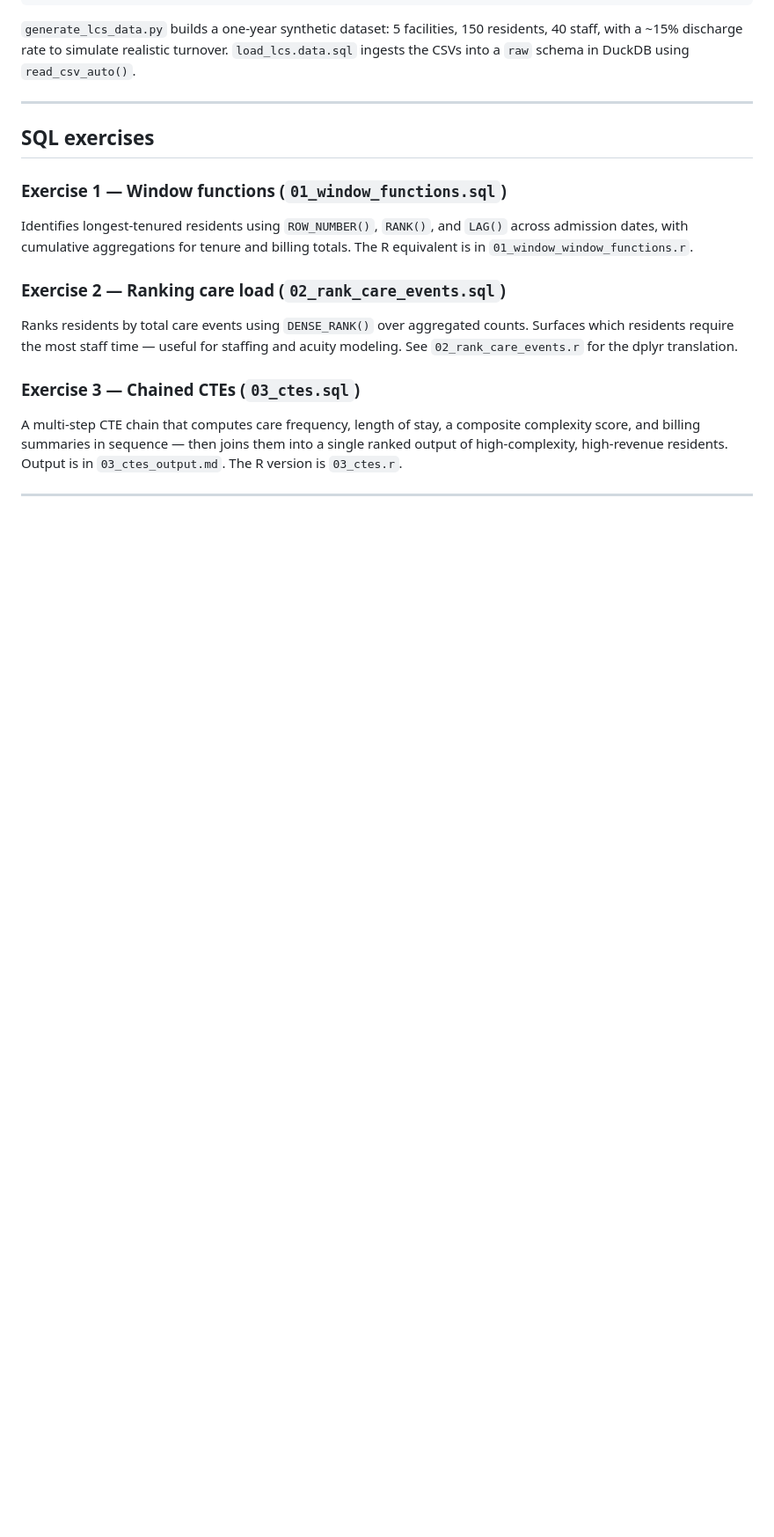
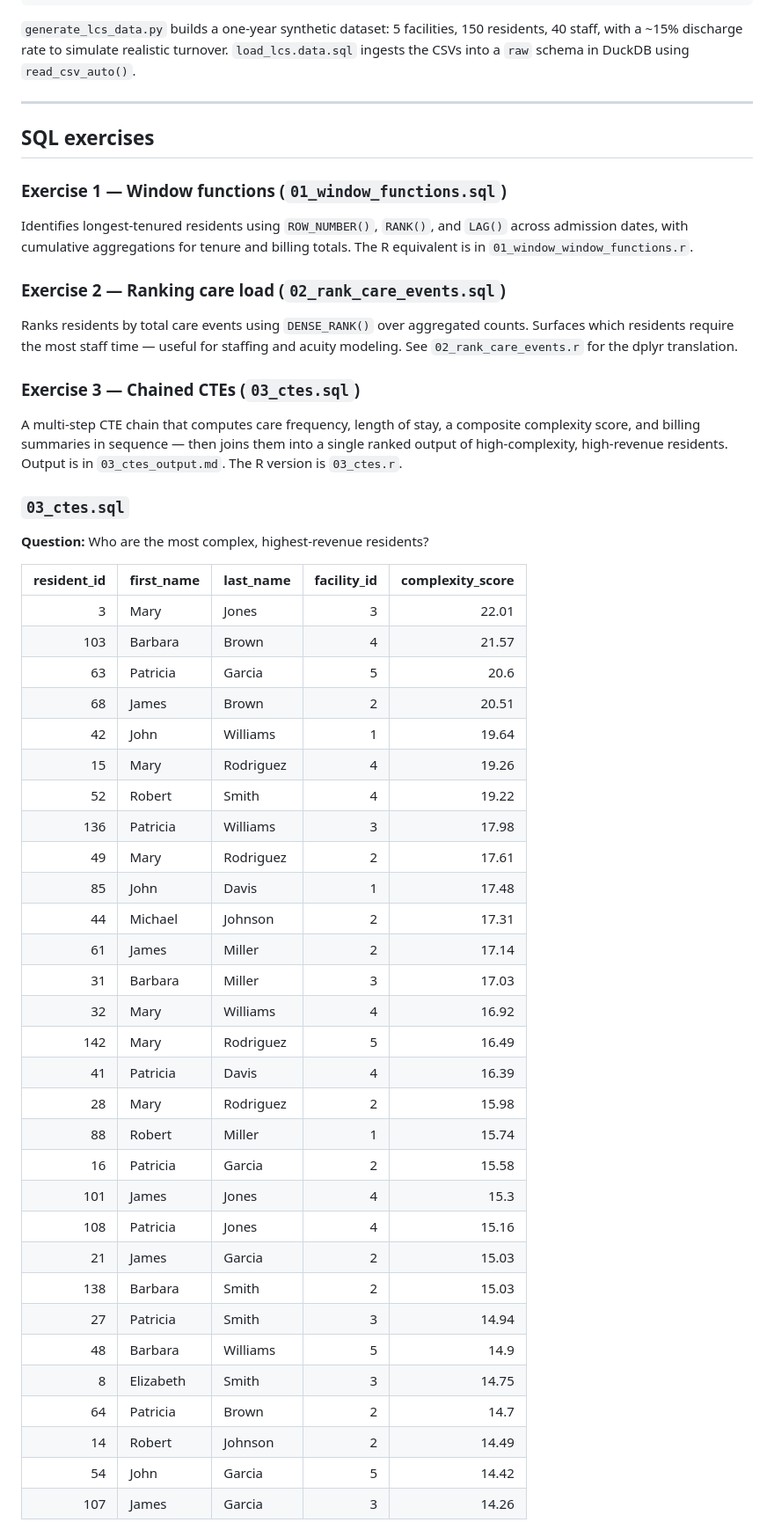
Before and after one commit to jflater/jared-ai-ml-lab, a Markdown page: sql_practice/README.md, the part around one of its changes. Shown at 88% size. Rendered like a GitHub page; blank space fills up the shorter version.

```diff
--- a/sql_practice/README.md
+++ b/sql_practice/README.md
@@ -51,3 +51,41 @@ Ranks residents by total care events using `DENSE_RANK()` over aggregated counts
 
 A multi-step CTE chain that computes care frequency, length of stay, a composite complexity score, and billing summaries in sequence — then joins them into a single ranked output of high-complexity, high-revenue residents. Output is in `03_ctes_output.md`. The R version is `03_ctes.r`.
 
+
+### `03_ctes.sql`
+**Question:** Who are the most complex, highest-revenue residents?
+
+
+| resident_id | first_name | last_name | facility_id | complexity_score |
+|------------:|------------|-----------|------------:|-----------------:|
+| 3           | Mary       | Jones     | 3           | 22.01            |
+| 103         | Barbara    | Brown     | 4           | 21.57            |
+| 63          | Patricia   | Garcia    | 5           | 20.6             |
+| 68          | James      | Brown     | 2           | 20.51            |
+| 42          | John       | Williams  | 1           | 19.64            |
+| 15          | Mary       | Rodriguez | 4           | 19.26            |
+| 52          | Robert     | Smith     | 4           | 19.22            |
+| 136         | Patricia   | Williams  | 3           | 17.98            |
+| 49          | Mary       | Rodriguez | 2           | 17.61            |
+| 85          | John       | Davis     | 1           | 17.48            |
+| 44          | Michael    | Johnson   | 2           | 17.31            |
+| 61          | James      | Miller    | 2           | 17.14            |
+| 31          | Barbara    | Miller    | 3           | 17.03            |
+| 32          | Mary       | Williams  | 4           | 16.92            |
+| 142         | Mary       | Rodriguez | 5           | 16.49            |
+| 41          | Patricia   | Davis     | 4           | 16.39            |
+| 28          | Mary       | Rodriguez | 2           | 15.98            |
+| 88          | Robert     | Miller    | 1           | 15.74            |
+| 16          | Patricia   | Garcia    | 2           | 15.58            |
+| 101         | James      | Jones     | 4           | 15.3             |
+| 108         | Patricia   | Jones     | 4           | 15.16            |
+| 21          | James      | Garcia    | 2           | 15.03            |
+| 138         | Barbara    | Smith     | 2           | 15.03            |
+| 27          | Patricia   | Smith     | 3           | 14.94            |
+| 48          | Barbara    | Williams  | 5           | 14.9             |
+| 8           | Elizabeth  | Smith     | 3           | 14.75            |
+| 64          | Patricia   | Brown     | 2           | 14.7             |
+| 14          | Robert     | Johnson   | 2           | 14.49            |
+| 54          | John       | Garcia    | 5           | 14.42            |
+| 107         | James      | Garcia    | 3           | 14.26            |
+
```
Also changed, not shown: other parts of sql_practice/README.md (+34 -0 lines).
